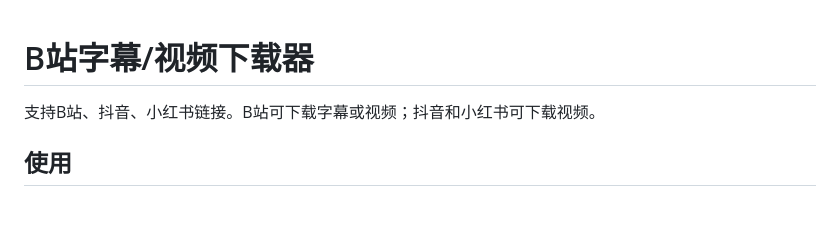
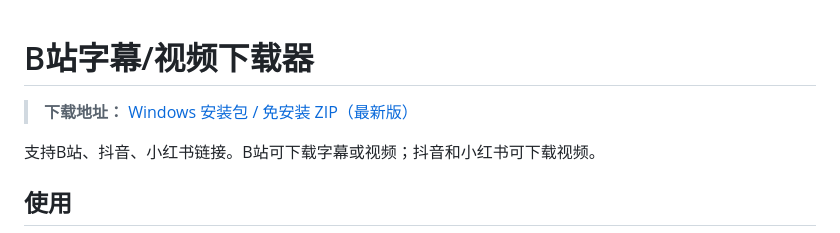
Before and after one commit to QuanShengLi0508/bilibili-subtitle-downloader, a Markdown page: README.md, the part around the change. GitHub-like rendering; blank space fills up the shorter version.

Commit message:
README 前置下载地址

```diff
--- a/README.md
+++ b/README.md
@@ -1,4 +1,6 @@
 # B站字幕/视频下载器
+
+> **下载地址：** [Windows 安装包 / 免安装 ZIP（最新版）](https://github.com/QuanShengLi0508/bilibili-subtitle-downloader/releases/latest)
 
 支持B站、抖音、小红书链接。B站可下载字幕或视频；抖音和小红书可下载视频。
 
```
